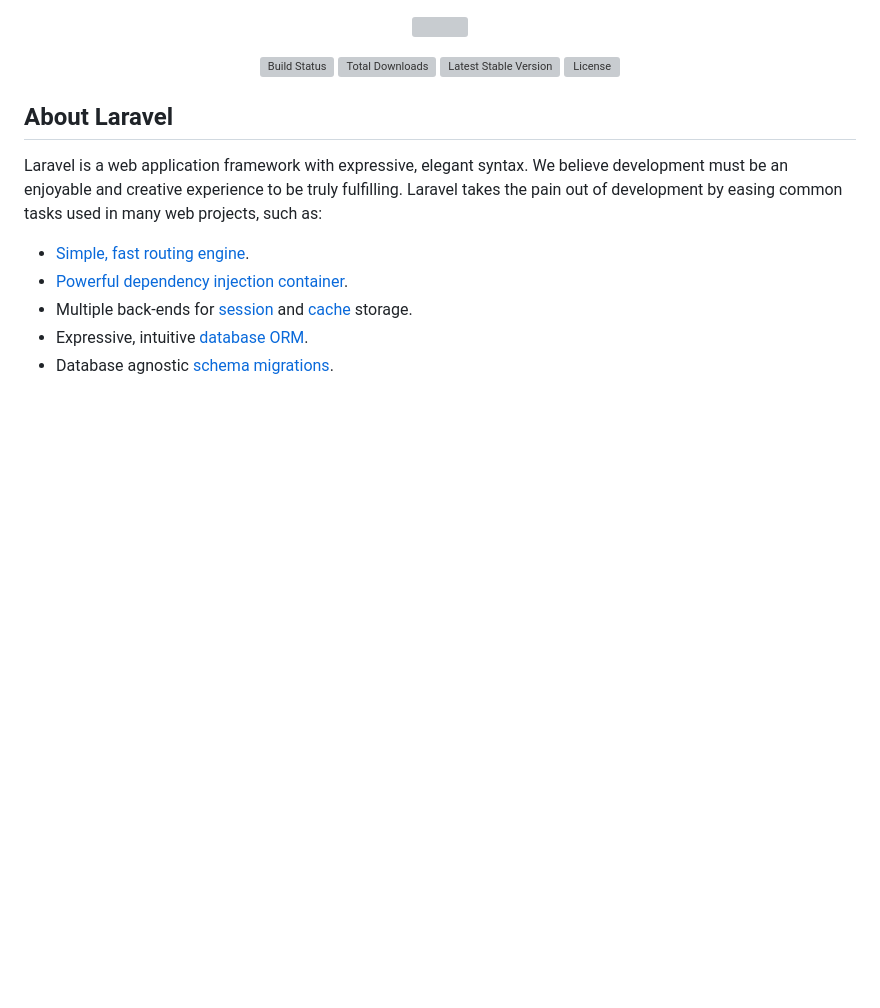
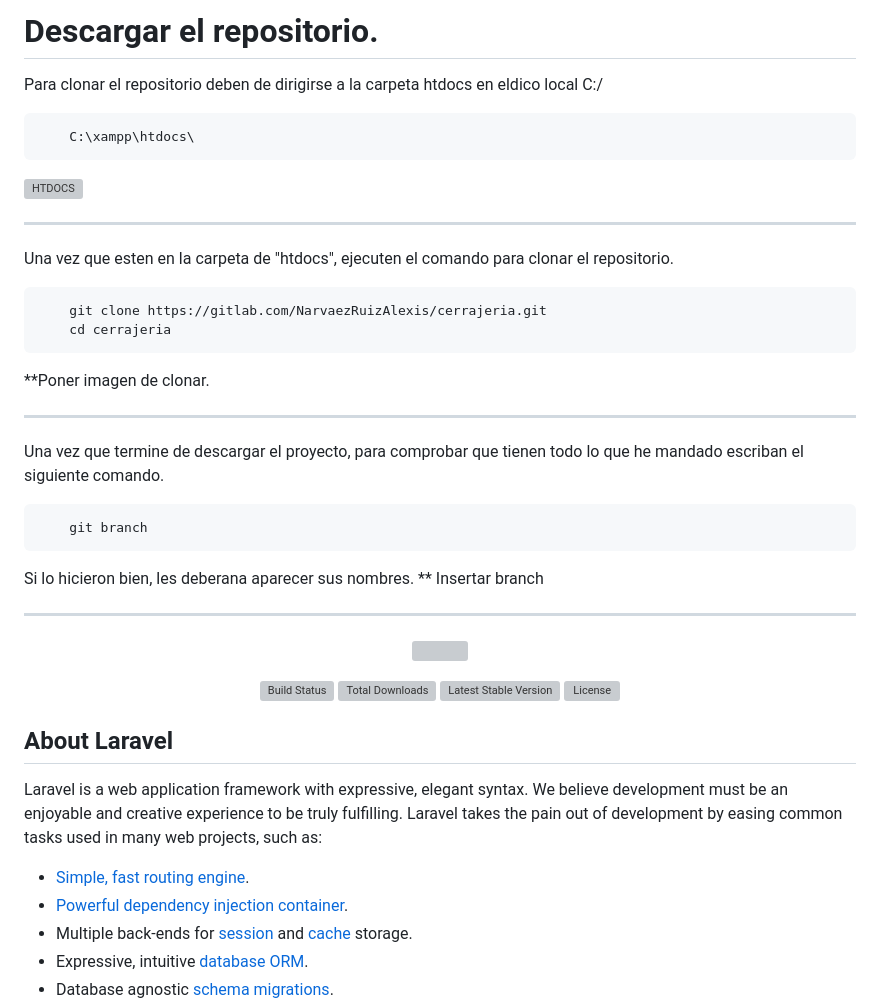
Before and after one commit to AlexNarvaez00/cerrajeria-esmeralda, a Markdown page: README.md, the part around the change. GitHub-like rendering; blank space fills up the shorter version; grey boxes are pictures that could not be loaded.

Commit message:
dcsdcsdc

````diff
--- a/README.md
+++ b/README.md
@@ -1,3 +1,40 @@
+# Descargar el repositorio.
+
+Para clonar el repositorio deben de dirigirse a la carpeta
+htdocs en eldico local C:/
+
+```
+    C:\xampp\htdocs\
+```
+![HTDOCS](img/htdocs.png)
+___
+
+Una vez que esten en la carpeta de "htdocs", ejecuten el comando para clonar el
+repositorio.
+
+```
+    git clone https://gitlab.com/NarvaezRuizAlexis/cerrajeria.git
+    cd cerrajeria
+```
+**Poner imagen de clonar.
+
+___
+
+Una vez que termine de descargar el proyecto, para comprobar que tienen todo lo que he mandado escriban el siguiente comando.
+```
+    git branch
+```
+Si lo hicieron bien, les deberana aparecer sus nombres.
+** Insertar branch
+
+
+
+
+
+
+
+
+___
 <p align="center"><a href="https://laravel.com" target="_blank"><img src="https://raw.githubusercontent.com/laravel/art/master/logo-lockup/5%20SVG/2%20CMYK/1%20Full%20Color/laravel-logolockup-cmyk-red.svg" width="400"></a></p>
 
 <p align="center">
````
Also changed, not shown: imgRM/branch.png (added), imgRM/clonar.png (added), imgRM/htdocs.png (added).
